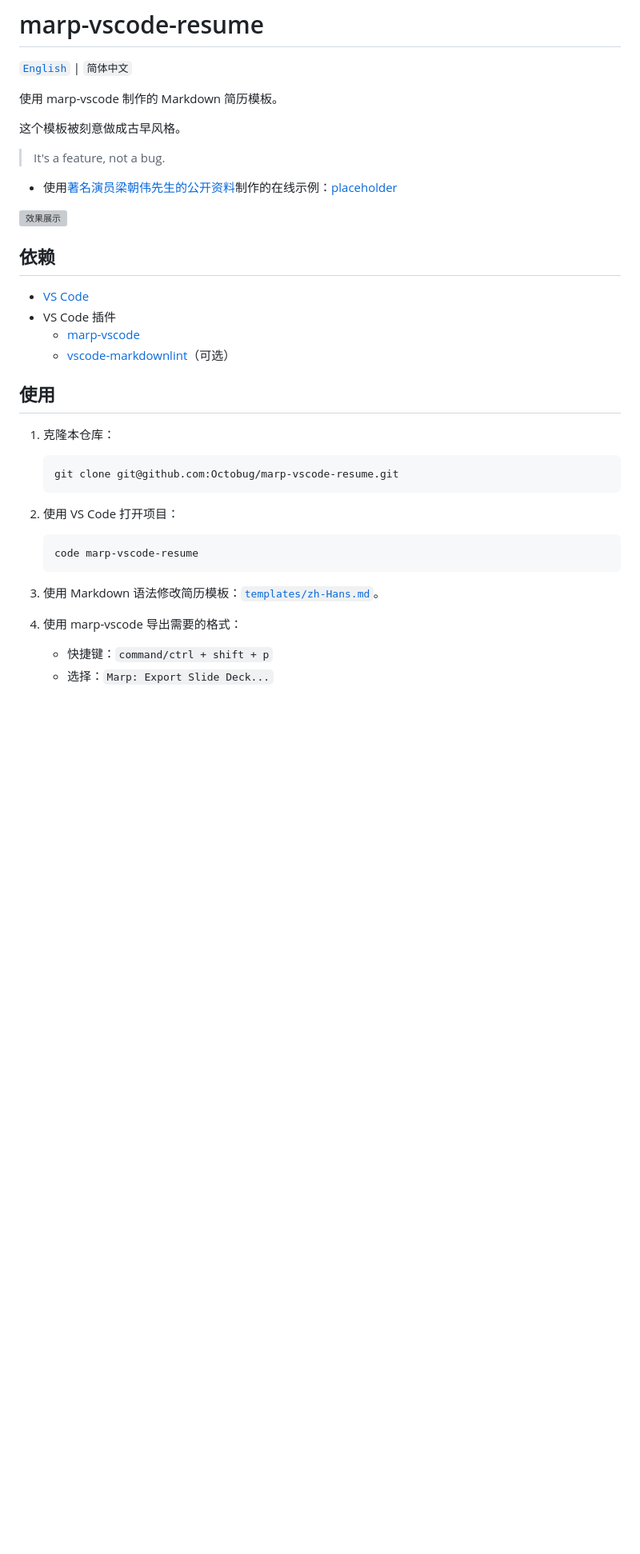
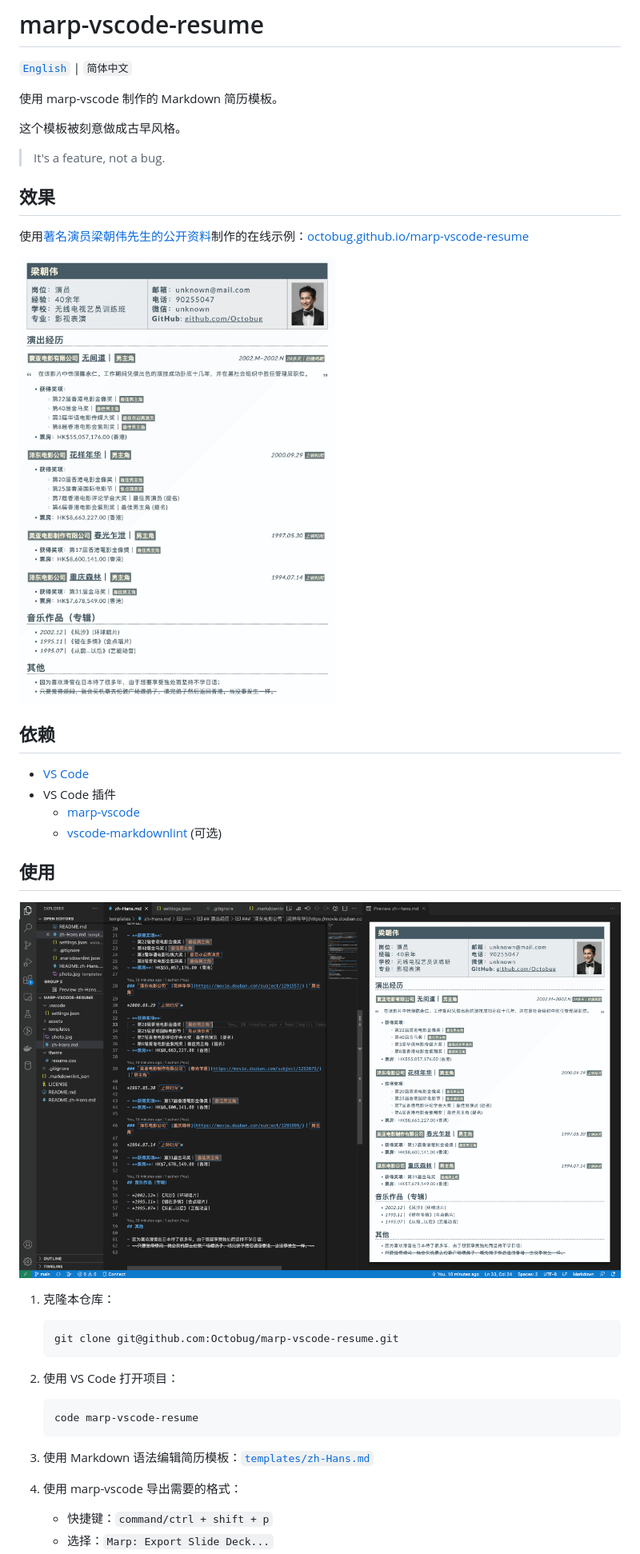
Before and after one commit to Octobug/marp-vscode-resume, a Markdown page: README.zh-Hans.md, the part around the change printed below. Shown: that part at 80% size. Drawn GitHub-style; pictures changed too: assets/editting.jpg (added), assets/zh-Hans.jpg (added); blank space fills up the shorter version; grey boxes are pictures that could not be loaded.

Commit message:
docs: supplement demo & screenshot

````diff
--- a/README.zh-Hans.md
+++ b/README.zh-Hans.md
@@ -8,18 +8,22 @@
 
 > It's a feature, not a bug.
 
-- 使用[著名演员梁朝伟先生的公开资料](https://zh.wikipedia.org/wiki/%E6%A2%81%E6%9C%9D%E5%81%89)制作的在线示例：[placeholder](https://)
+## 效果
 
-![效果展示]()
+使用[著名演员梁朝伟先生的公开资料](https://zh.wikipedia.org/wiki/%E6%A2%81%E6%9C%9D%E5%81%89)制作的在线示例：[octobug.github.io/marp-vscode-resume](https://octobug.github.io/marp-vscode-resume/)
+
+![效果展示](assets/zh-Hans.jpg)
 
 ## 依赖
 
 - [VS Code](https://code.visualstudio.com/)
 - VS Code 插件
   - [marp-vscode](https://github.com/marp-team/marp-vscode)
-  - [vscode-markdownlint](https://github.com/DavidAnson/vscode-markdownlint.git)（可选）
+  - [vscode-markdownlint](https://github.com/DavidAnson/vscode-markdownlint.git) (可选)
 
 ## 使用
+
+![编辑环境](assets/editting.jpg)
 
 1. 克隆本仓库：
 
@@ -33,7 +37,7 @@
     code marp-vscode-resume
     ```
 
-3. 使用 Markdown 语法修改简历模板：[`templates/zh-Hans.md`](templates/zh-Hans.md)。
+3. 使用 Markdown 语法编辑简历模板：[`templates/zh-Hans.md`](templates/zh-Hans.md)
 4. 使用 marp-vscode 导出需要的格式：
     - 快捷键：`command/ctrl + shift + p`
     - 选择：`Marp: Export Slide Deck...`
````
Also changed, not shown: other parts of README.zh-Hans.md (+1 -3 lines), templates/zh-Hans.md (+1 -1 lines).
